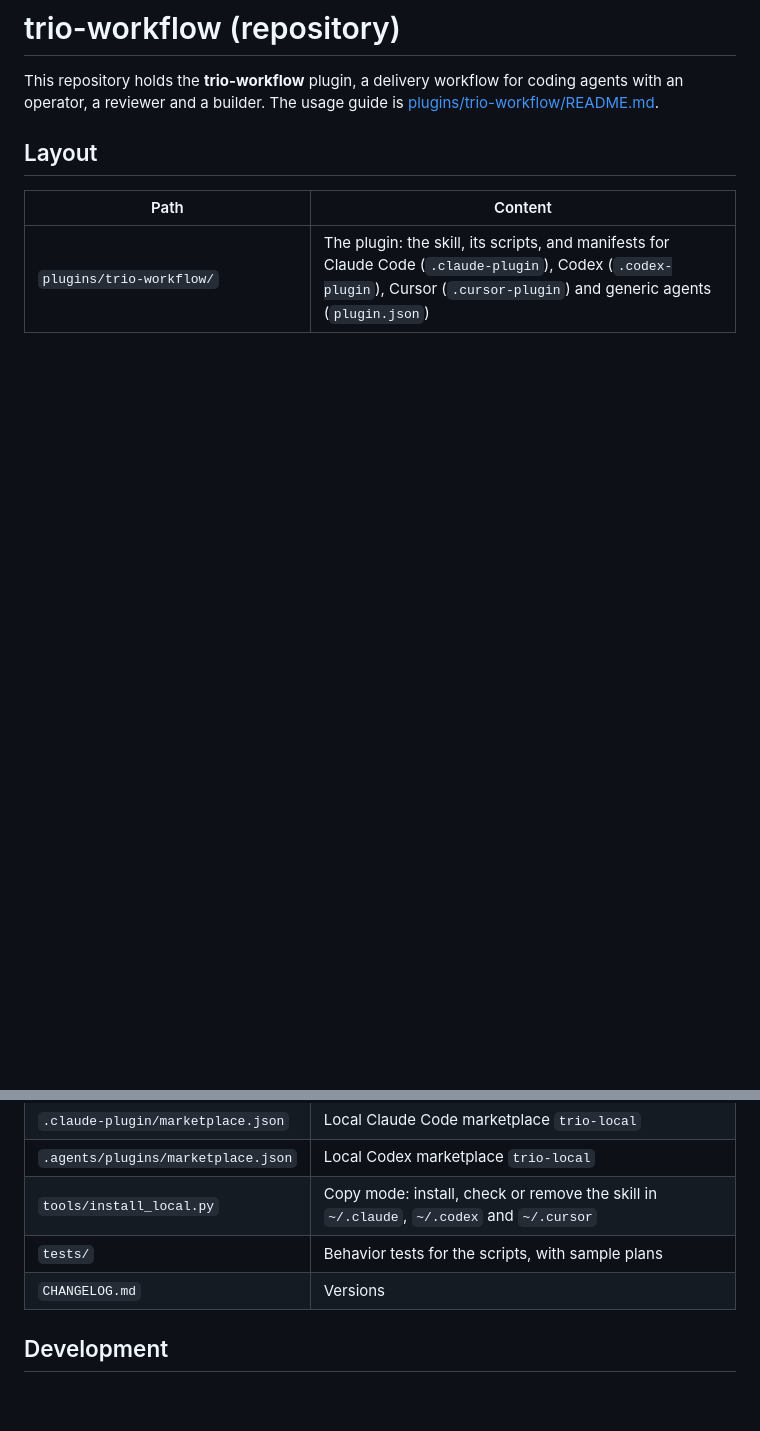
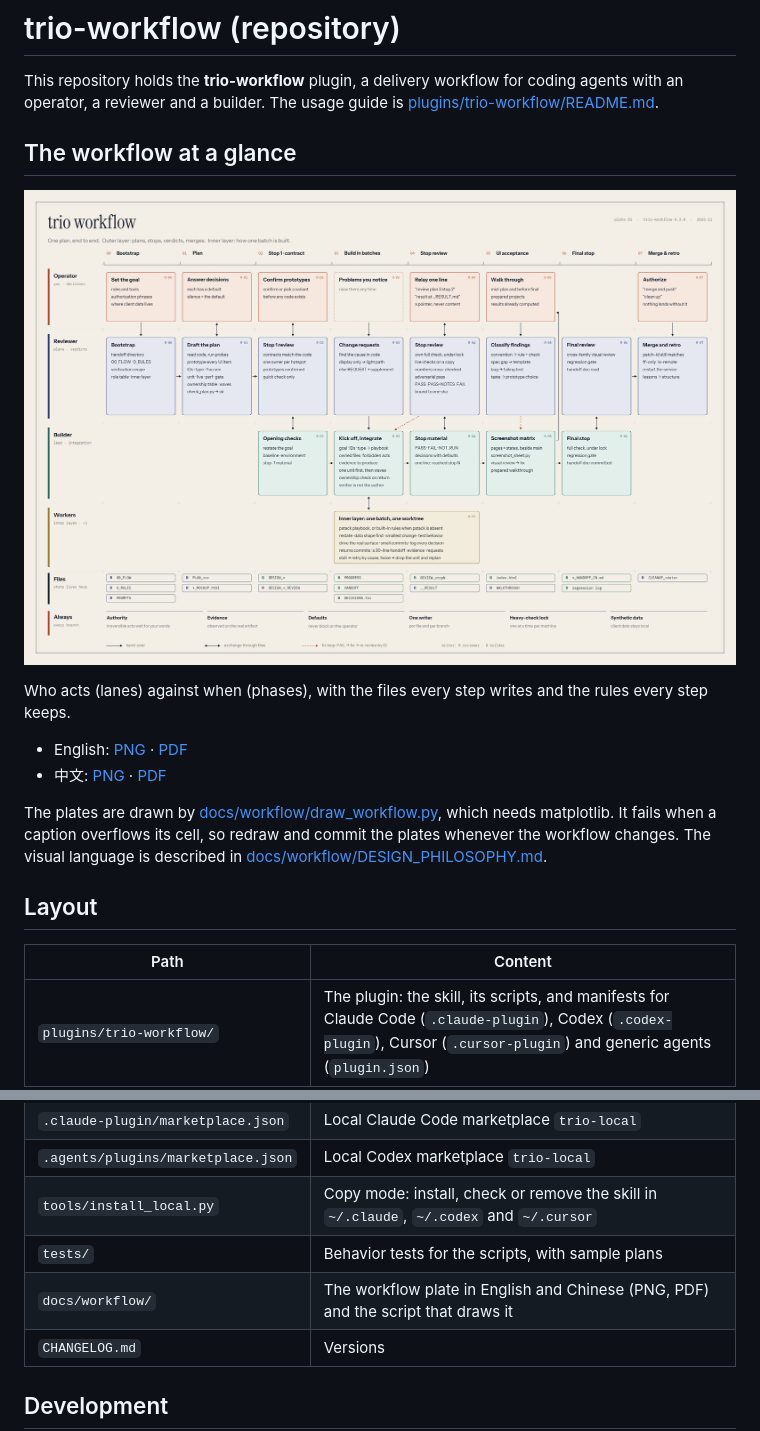
Before and after one commit to yuson95/trio-workflow, a Markdown page: README.md, 2 parts joined by grey strips. GitHub-like rendering; pictures changed too: docs/workflow/trio-workflow.png (added); blank space fills up the shorter version.

```diff
--- a/README.md
+++ b/README.md
@@ -1,6 +1,17 @@
 # trio-workflow (repository)
 
 This repository holds the **trio-workflow** plugin, a delivery workflow for coding agents with an operator, a reviewer and a builder. The usage guide is [plugins/trio-workflow/README.md](plugins/trio-workflow/README.md).
+
+## The workflow at a glance
+
+![trio workflow plate](docs/workflow/trio-workflow.png)
+
+Who acts (lanes) against when (phases), with the files every step writes and the rules every step keeps.
+
+- English: [PNG](docs/workflow/trio-workflow.png) · [PDF](docs/workflow/trio-workflow.pdf)
+- 中文: [PNG](docs/workflow/trio-workflow_zh.png) · [PDF](docs/workflow/trio-workflow_zh.pdf)
+
+The plates are drawn by [docs/workflow/draw_workflow.py](docs/workflow/draw_workflow.py), which needs matplotlib. It fails when a caption overflows its cell, so redraw and commit the plates whenever the workflow changes. The visual language is described in [docs/workflow/DESIGN_PHILOSOPHY.md](docs/workflow/DESIGN_PHILOSOPHY.md).
 
 ## Layout
 
@@ -11,6 +22,7 @@ This repository holds the **trio-workflow** plugin, a delivery workflow for codi
 | `.agents/plugins/marketplace.json` | Local Codex marketplace `trio-local` |
 | `tools/install_local.py` | Copy mode: install, check or remove the skill in `~/.claude`, `~/.codex` and `~/.cursor` |
 | `tests/` | Behavior tests for the scripts, with sample plans |
+| `docs/workflow/` | The workflow plate in English and Chinese (PNG, PDF) and the script that draws it |
 | `CHANGELOG.md` | Versions |
 
 ## Development
```
Also changed, not shown: CHANGELOG.md (+5 -0 lines), docs/workflow/DESIGN_PHILOSOPHY.md (added, +11 -0 lines), docs/workflow/trio-workflow_zh.png (added), 4 other files.
